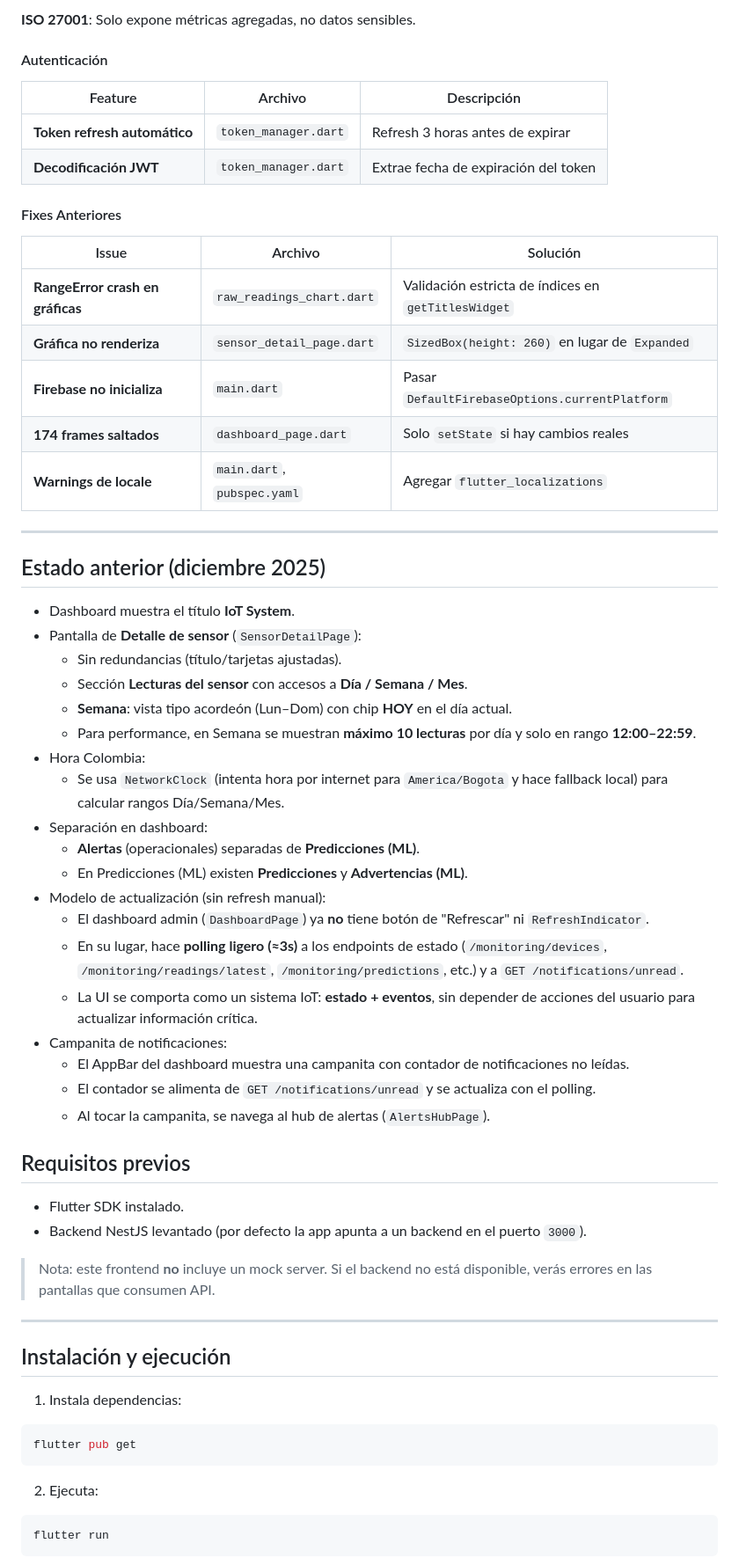
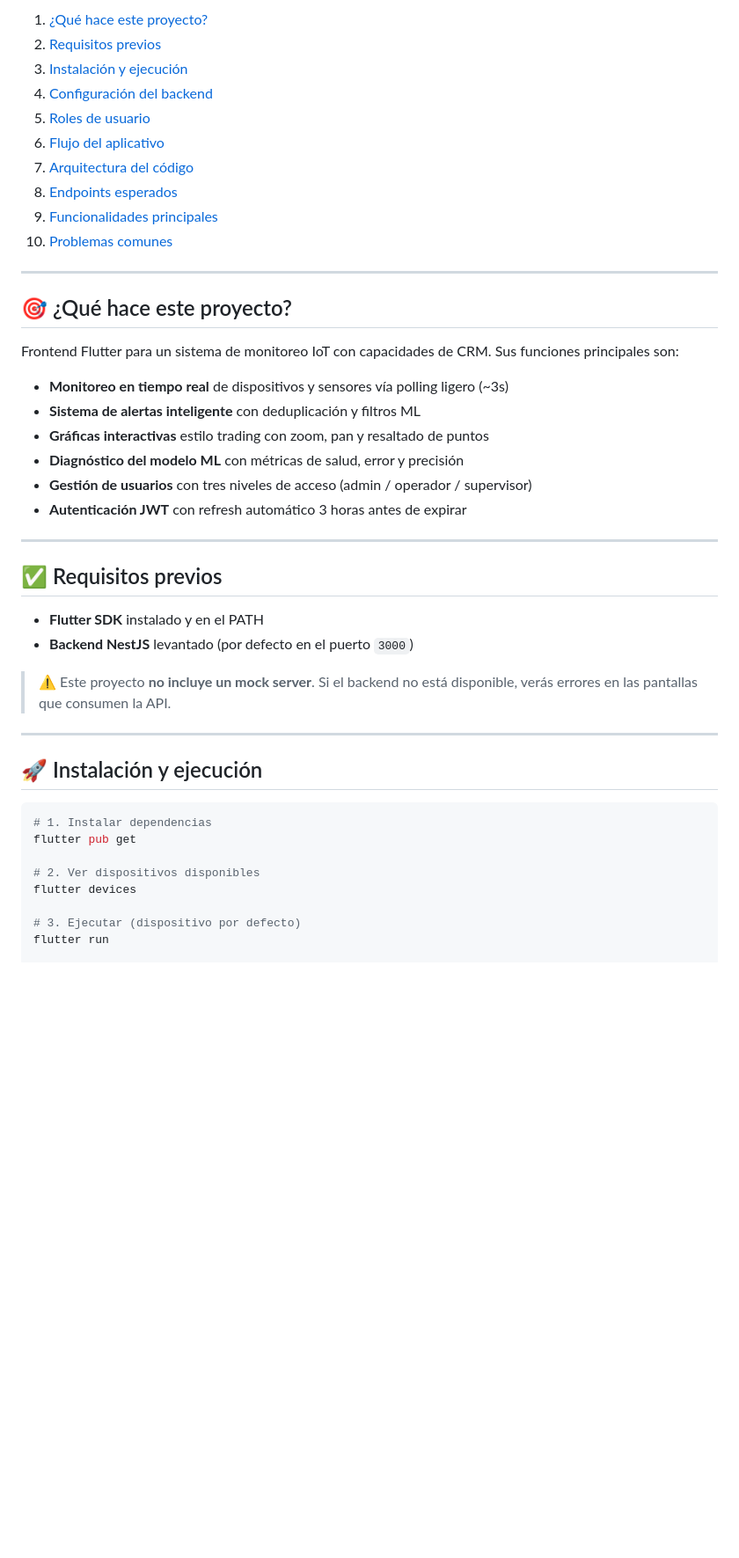
Before and after one commit to SNPL-glicth/iot_monito_dashboard, a Markdown page: README.md, the part around one of its changes. Shown at 88% size. Rendered like a GitHub page; blank space fills up the shorter version.

Commit message:
Actualizar README.md

````diff
--- a/README.md
+++ b/README.md
@@ -51,63 +13,47 @@ El objetivo de este README es que cualquier persona pueda entender rápidamente:
-**ISO 27001**: Solo expone métricas agregadas, no datos sensibles.
-
-#### Autenticación
-| Feature | Archivo | Descripción |
-|---------|---------|-------------|
-| **Token refresh automático** | `token_manager.dart` | Refresh 3 horas antes de expirar |
-| **Decodificación JWT** | `token_manager.dart` | Extrae fecha de expiración del token |
-
-#### Fixes Anteriores
-| Issue | Archivo | Solución |
-|-------|---------|----------|
-| **RangeError crash en gráficas** | `raw_readings_chart.dart` | Validación estricta de índices en `getTitlesWidget` |
-| **Gráfica no renderiza** | `sensor_detail_page.dart` | `SizedBox(height: 260)` en lugar de `Expanded` |
-| **Firebase no inicializa** | `main.dart` | Pasar `DefaultFirebaseOptions.currentPlatform` |
-| **174 frames saltados** | `dashboard_page.dart` | Solo `setState` si hay cambios reales |
-| **Warnings de locale** | `main.dart`, `pubspec.yaml` | Agregar `flutter_localizations` |
+1. [¿Qué hace este proyecto?](#-qué-hace-este-proyecto)
+2. [Requisitos previos](#-requisitos-previos)
+3. [Instalación y ejecución](#-instalación-y-ejecución)
+4. [Configuración del backend](#-configuración-del-backend)
+5. [Roles de usuario](#-roles-de-usuario)
+6. [Flujo del aplicativo](#-flujo-del-aplicativo)
+7. [Arquitectura del código](#-arquitectura-del-código)
+8. [Endpoints esperados](#-endpoints-esperados)
+9. [Funcionalidades principales](#-funcionalidades-principales)
+10. [Problemas comunes](#-problemas-comunes)
 
 ---
 
-## Estado anterior (diciembre 2025)
-- Dashboard muestra el título **IoT System**.
-- Pantalla de **Detalle de sensor** (`SensorDetailPage`):
-  - Sin redundancias (título/tarjetas ajustadas).
-  - Sección **Lecturas del sensor** con accesos a **Día / Semana / Mes**.
-  - **Semana**: vista tipo acordeón (Lun–Dom) con chip **HOY** en el día actual.
-  - Para performance, en Semana se muestran **máximo 10 lecturas** por día y solo en rango **12:00–22:59**.
-- Hora Colombia:
-  - Se usa `NetworkClock` (intenta hora por internet para `America/Bogota` y hace fallback local) para calcular rangos Día/Semana/Mes.
-- Separación en dashboard:
-  - **Alertas** (operacionales) separadas de **Predicciones (ML)**.
-  - En Predicciones (ML) existen **Predicciones** y **Advertencias (ML)**.
-- Modelo de actualización (sin refresh manual):
-  - El dashboard admin (`DashboardPage`) ya **no** tiene botón de "Refrescar" ni `RefreshIndicator`.
-  - En su lugar, hace **polling ligero (≈3s)** a los endpoints de estado (`/monitoring/devices`, `/monitoring/readings/latest`, `/monitoring/predictions`, etc.) y a `GET /notifications/unread`.
-  - La UI se comporta como un sistema IoT: **estado + eventos**, sin depender de acciones del usuario para actualizar información crítica.
-- Campanita de notificaciones:
-  - El AppBar del dashboard muestra una campanita con contador de notificaciones no leídas.
-  - El contador se alimenta de `GET /notifications/unread` y se actualiza con el polling.
-  - Al tocar la campanita, se navega al hub de alertas (`AlertsHubPage`).
+## 🎯 ¿Qué hace este proyecto?
 
-## Requisitos previos
+Frontend Flutter para un sistema de monitoreo IoT con capacidades de CRM. Sus funciones principales son:
 
-- Flutter SDK instalado.
-- Backend NestJS levantado (por defecto la app apunta a un backend en el puerto `3000`).
-
-> Nota: este frontend **no** incluye un mock server. Si el backend no está disponible, verás errores en las pantallas que consumen API.
+- **Monitoreo en tiempo real** de dispositivos y sensores vía polling ligero (~3s)
+- **Sistema de alertas inteligente** con deduplicación y filtros ML
+- **Gráficas interactivas** estilo trading con zoom, pan y resaltado de puntos
+- **Diagnóstico del modelo ML** con métricas de salud, error y precisión
+- **Gestión de usuarios** con tres niveles de acceso (admin / operador / supervisor)
+- **Autenticación JWT** con refresh automático 3 horas antes de expirar
 
 ---
 
-## Instalación y ejecución
+## ✅ Requisitos previos
 
-1) Instala dependencias:
+- **Flutter SDK** instalado y en el PATH
+- **Backend NestJS** levantado (por defecto en el puerto `3000`)
+
+> ⚠️ Este proyecto **no incluye un mock server**. Si el backend no está disponible, verás errores en las pantallas que consumen la API.
+
+---
+
+## 🚀 Instalación y ejecución
 
 ```bash
+# 1. Instalar dependencias
 flutter pub get
-```
 
-2) Ejecuta:
+# 2. Ver dispositivos disponibles
+flutter devices
 
-```bash
+# 3. Ejecutar (dispositivo por defecto)
 flutter run
-```
 
````
Also changed, not shown: other parts of README.md (+193 -185 lines).
